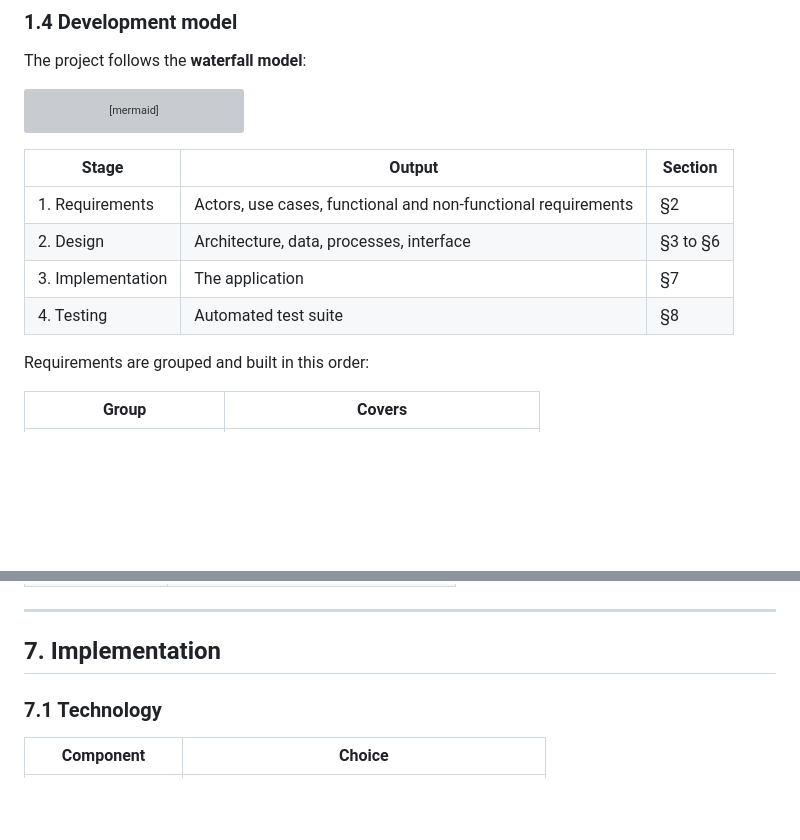
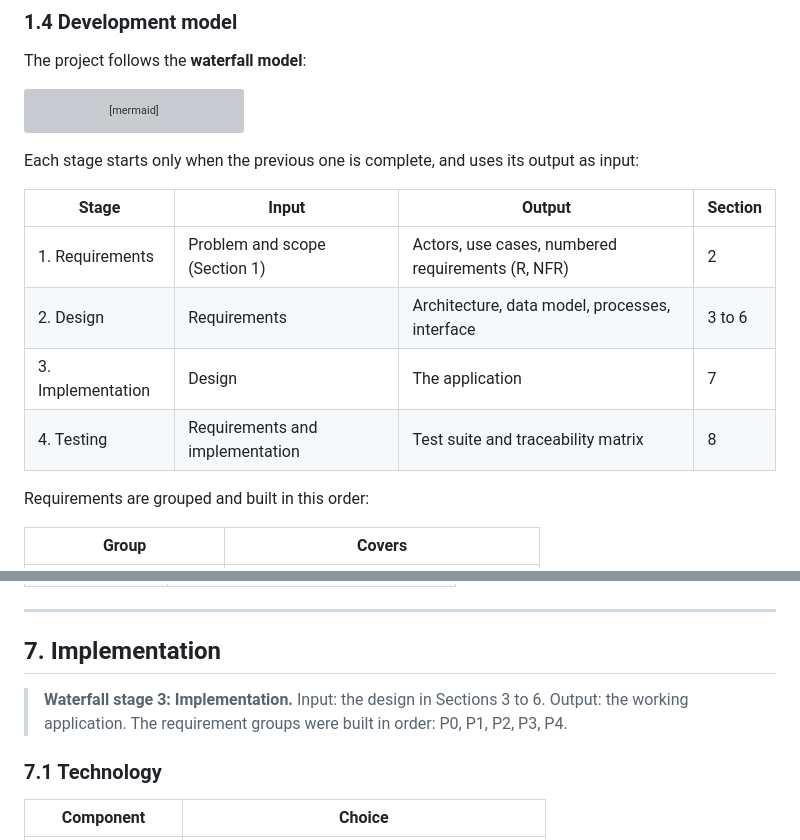
Before and after one commit to xTurki/awarness_project, a Markdown page: docs/system-analysis-and-design.md, 2 parts joined by grey strips. Drawn GitHub-style; blank space fills up the shorter version; grey boxes are pictures that could not be loaded.

````diff
--- a/docs/system-analysis-and-design.md
+++ b/docs/system-analysis-and-design.md
@@ -58,12 +58,15 @@ flowchart LR
     R["1. Requirements"] --> D["2. Design"] --> I["3. Implementation"] --> T["4. Testing"]
 ```
 
-| Stage | Output | Section |
-|---|---|---|
-| 1. Requirements | Actors, use cases, functional and non-functional requirements | §2 |
-| 2. Design | Architecture, data, processes, interface | §3 to §6 |
-| 3. Implementation | The application | §7 |
-| 4. Testing | Automated test suite | §8 |
+Each stage starts only when the previous one is complete, and uses its output
+as input:
+
+| Stage | Input | Output | Section |
+|---|---|---|---|
+| 1. Requirements | Problem and scope (Section 1) | Actors, use cases, numbered requirements (R, NFR) | 2 |
+| 2. Design | Requirements | Architecture, data model, processes, interface | 3 to 6 |
+| 3. Implementation | Design | The application | 7 |
+| 4. Testing | Requirements and implementation | Test suite and traceability matrix | 8 |
 
 Requirements are grouped and built in this order:
 
@@ -681,6 +697,10 @@ flowchart LR
 
 ## 7. Implementation
 
+> **Waterfall stage 3: Implementation.** Input: the design in Sections 3 to 6.
+> Output: the working application. The requirement groups were built in order:
+> P0, P1, P2, P3, P4.
+
 ### 7.1 Technology
 
 | Component | Choice |
````
Also changed, not shown: other parts of docs/system-analysis-and-design.md (+77 -26 lines).
